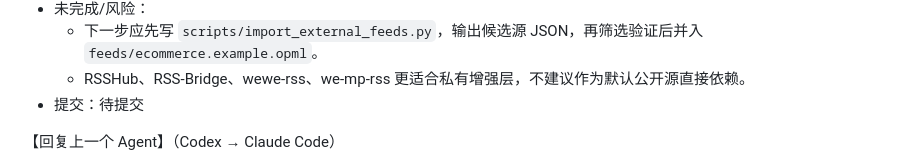
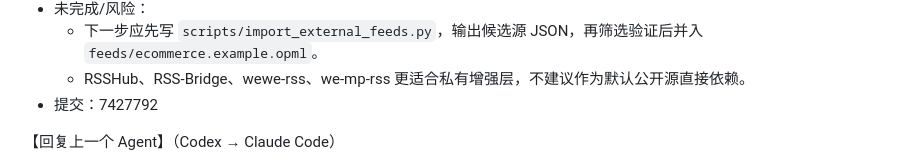
Before and after one commit to caishenyeweifanchi-cmyk/ecommerce-news-radar, a Markdown page: docs/WORK_LOG.md, the part around the change. Drawn GitHub-style.

Commit message:
docs: update source research log reference

```diff
--- a/docs/WORK_LOG.md
+++ b/docs/WORK_LOG.md
@@ -229,7 +229,7 @@
 - 未完成/风险：
   - 下一步应先写 `scripts/import_external_feeds.py`，输出候选源 JSON，再筛选验证后并入 `feeds/ecommerce.example.opml`。
   - RSSHub、RSS-Bridge、wewe-rss、we-mp-rss 更适合私有增强层，不建议作为默认公开源直接依赖。
-- 提交：待提交
+- 提交：7427792
 
 【回复上一个 Agent】（Codex → Claude Code）
 
```
